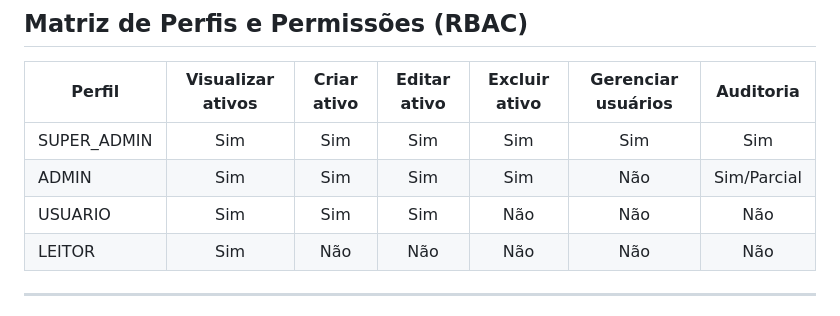
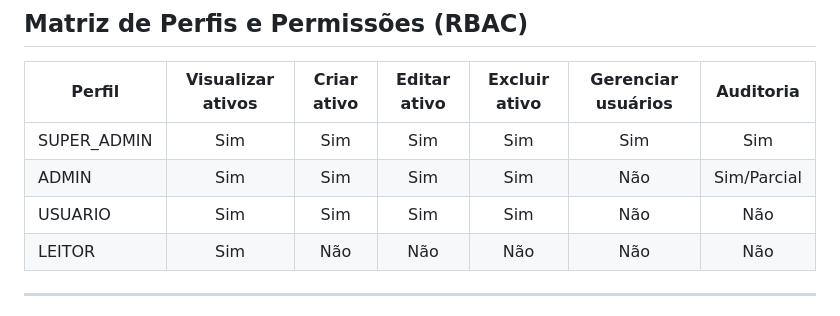
Before and after one commit to MtheusM2/Sigatccompact, a Markdown page: README.md, the part around the change. GitHub-like rendering.

```diff
--- a/README.md
+++ b/README.md
@@ -166,7 +166,7 @@ Desenvolver um sistema web para gestão de ativos de TI com segurança básica,
 |---|:---:|:---:|:---:|:---:|:---:|:---:|
 | SUPER_ADMIN | Sim | Sim | Sim | Sim | Sim | Sim |
 | ADMIN | Sim | Sim | Sim | Sim | Não | Sim/Parcial |
-| USUARIO | Sim | Sim | Sim | Não | Não | Não |
+| USUARIO | Sim | Sim | Sim | Sim | Não | Não |
 | LEITOR | Sim | Não | Não | Não | Não | Não |
 
 ---
```
